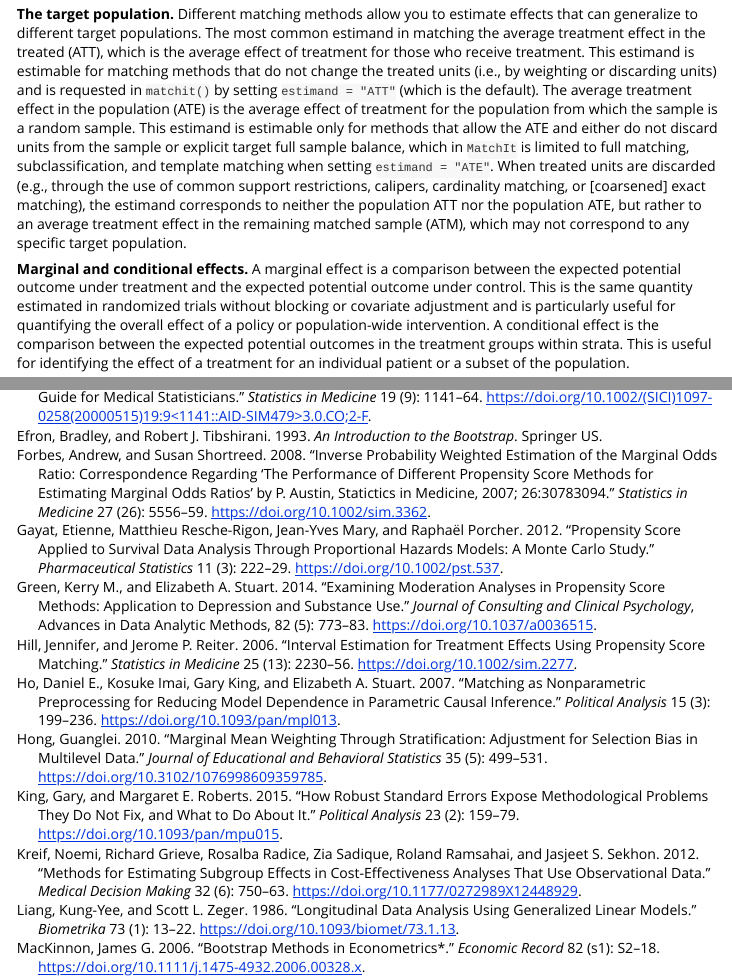
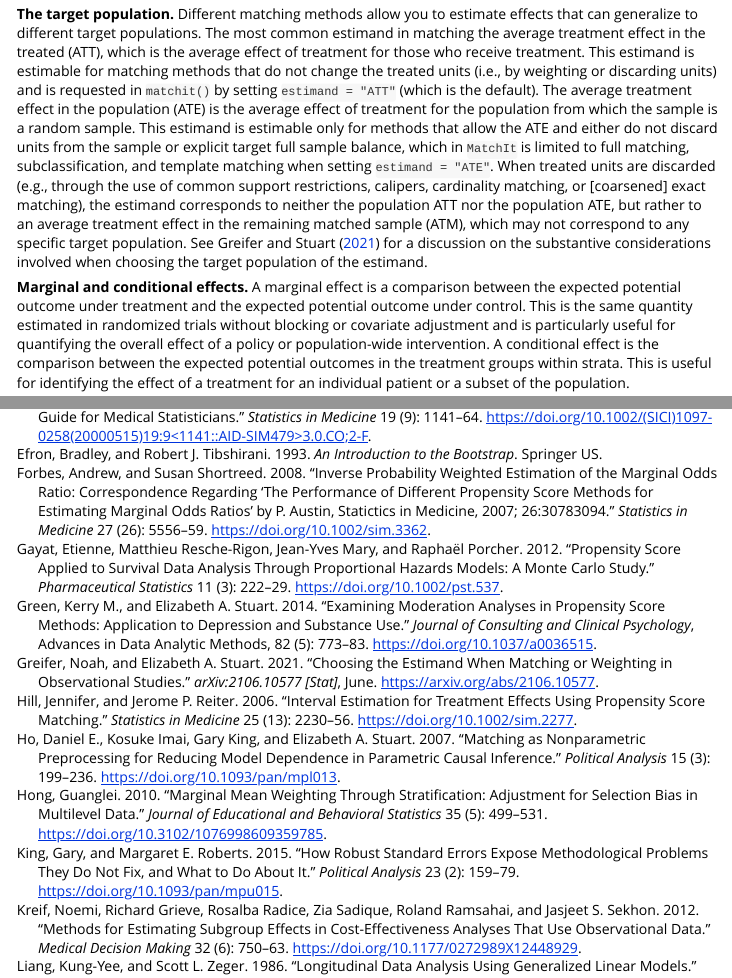
Before and after one commit to kosukeimai/MatchIt, an R Markdown document (vignettes/estimating-effects.Rmd): the page in a window 1100 px wide, from 1020 px down, and a second part further down, joined at a grey line. Rendered offline with R 4.5, knitr and Pandoc, with nearby package versions; long lines of code are wrapped.

Commit message:
Cleaning and updates

```diff
--- a/vignettes/estimating-effects.Rmd
+++ b/vignettes/estimating-effects.Rmd
@@ -102,7 +102,7 @@ This guide is structured as follows: first, information on the concepts related
 
 Before an effect is estimated, the estimand must be specified and clarified. Although some aspects of the estimand depend not only on how the effect is estimated after matching but also on the matching method itself, other aspects must be considered at the tine of effect estimation and interpretation. Here, we consider three aspects of the estimand: the population the effect is meant to generalize to (the target population), the effect measure, and whether the effect is marginal or conditional.
 
-**The target population.** Different matching methods allow you to estimate effects that can generalize to different target populations. The most common estimand in matching the average treatment effect in the treated (ATT), which is the average effect of treatment for those who receive treatment. This estimand is estimable for matching methods that do not change the treated units (i.e., by weighting or discarding units) and is requested in `matchit()` by setting `estimand = "ATT"` (which is the default). The average treatment effect in the population (ATE) is the average effect of treatment for the population from which the sample is a random sample. This estimand is estimable only for methods that allow the ATE and either do not discard units from the sample or explicit target full sample balance, which in `MatchIt` is limited to full matching, subclassification, and template matching when setting `estimand = "ATE"`. When treated units are discarded (e.g., through the use of common support restrictions, calipers, cardinality matching, or [coarsened] exact matching), the estimand corresponds to neither the population ATT nor the population ATE, but rather to an average treatment effect in the remaining matched sample (ATM), which may not correspond to any specific target population.
+**The target population.** Different matching methods allow you to estimate effects that can generalize to different target populations. The most common estimand in matching the average treatment effect in the treated (ATT), which is the average effect of treatment for those who receive treatment. This estimand is estimable for matching methods that do not change the treated units (i.e., by weighting or discarding units) and is requested in `matchit()` by setting `estimand = "ATT"` (which is the default). The average treatment effect in the population (ATE) is the average effect of treatment for the population from which the sample is a random sample. This estimand is estimable only for methods that allow the ATE and either do not discard units from the sample or explicit target full sample balance, which in `MatchIt` is limited to full matching, subclassification, and template matching when setting `estimand = "ATE"`. When treated units are discarded (e.g., through the use of common support restrictions, calipers, cardinality matching, or [coarsened] exact matching), the estimand corresponds to neither the population ATT nor the population ATE, but rather to an average treatment effect in the remaining matched sample (ATM), which may not correspond to any specific target population. See @greiferChoosingEstimandWhen2021 for a discussion on the substantive considerations involved when choosing the target population of the estimand.
 
 **Marginal and conditional effects.** A marginal effect is a comparison between the expected potential outcome under treatment and the expected potential outcome under control. This is the same quantity estimated in randomized trials without blocking or covariate adjustment and is particularly useful for quantifying the overall effect of a policy or population-wide intervention. A conditional effect is the comparison between the expected potential outcomes in the treatment groups within strata. This is useful for identifying the effect of a treatment for an individual patient or a subset of the population.
 
```
Also changed, not shown: vignettes/estimating-effects.Rmd (2 more changed lines).
